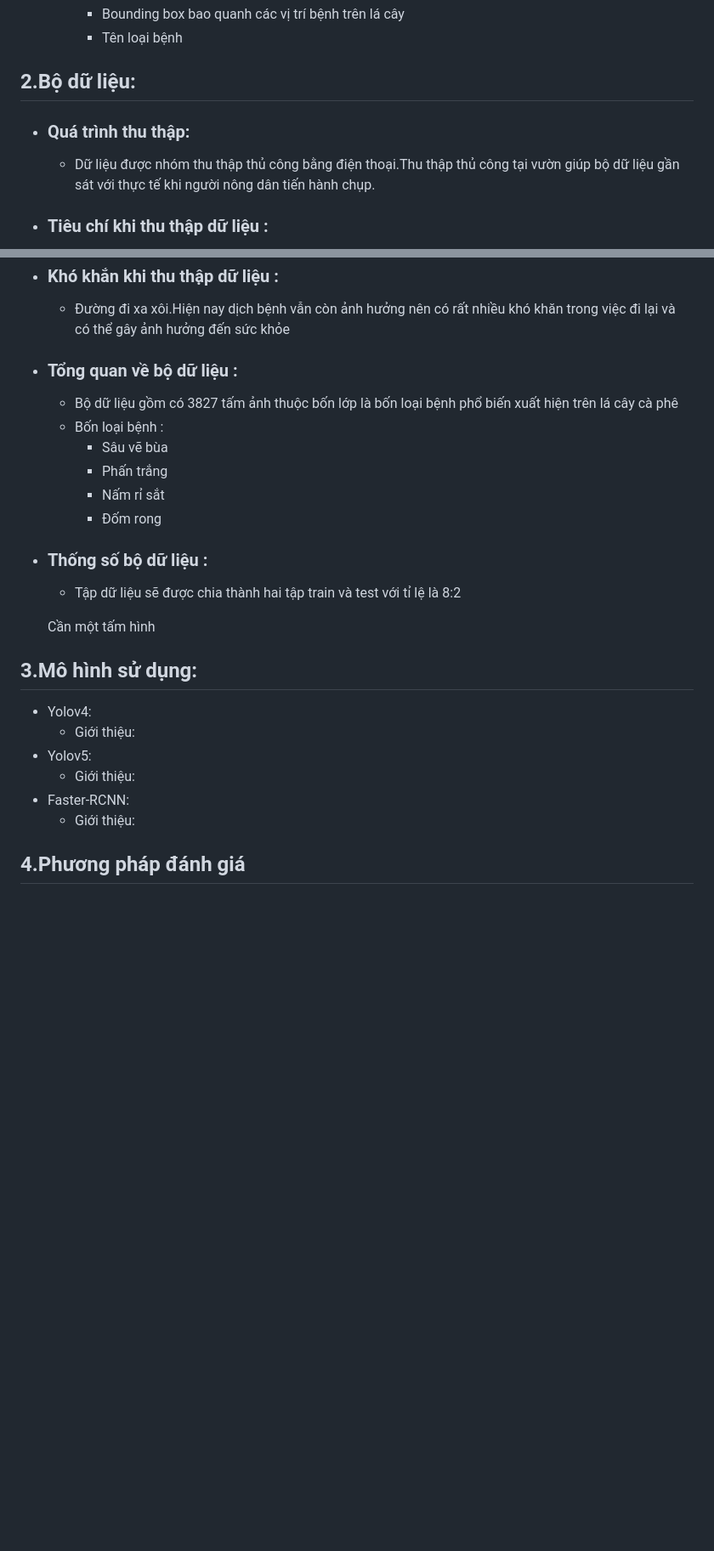
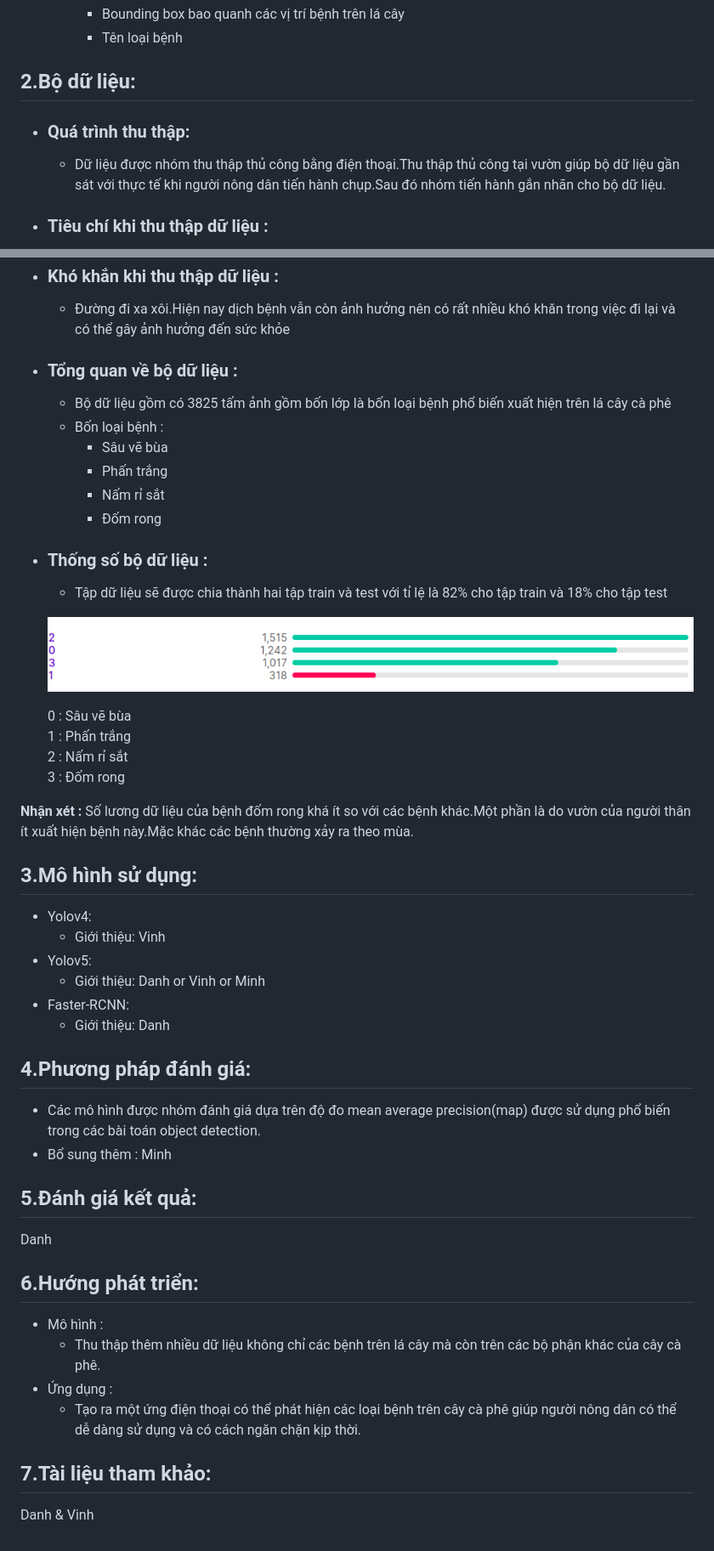
Before and after one commit to danhhuynh25029/CS114.M11, a Markdown page: finalProject/README.md, 2 parts joined by grey strips. Shown: that part at 85% size. Rendered like a GitHub page; pictures changed too: finalProject/images/data.png (added); blank space fills up the shorter version.

```diff
--- a/finalProject/README.md
+++ b/finalProject/README.md
@@ -42,9 +62,8 @@
         * Tên loại bệnh
 
 ## 2.Bộ dữ liệu:
-
 * ### Quá trình thu thập:
-    * Dữ liệu được nhóm thu thập thủ công bằng điện thoại.Thu thập thủ công tại vườn giúp bộ dữ liệu gần sát với thực tế khi người nông dân tiến hành chụp.
+    * Dữ liệu được nhóm thu thập thủ công bằng điện thoại.Thu thập thủ công tại vườn giúp bộ dữ liệu gần sát với thực tế khi người nông dân tiến hành chụp.Sau đó nhóm tiến hành gắn nhãn cho bộ dữ liệu.
 * ### Tiêu chí khi thu thập dữ liệu :
     * Chụp toàn bộ chiếc lá
     * Đảm bộ độ sáng phù hợp
@@ -55,21 +74,38 @@
 * ### Khó khắn khi thu thập dữ liệu :
     * Đường đi xa xôi.Hiện nay dịch bệnh vẫn còn ảnh hưởng nên có rất nhiều khó khăn trong việc đi lại và có thể gây ảnh hưởng đến sức khỏe
 * ### Tổng quan về bộ dữ liệu :
-    * Bộ dữ liệu gồm có 3827 tấm ảnh thuộc bốn lớp là bốn loại bệnh phổ biến xuất hiện trên lá cây cà phê
+    * Bộ dữ liệu gồm có 3825 tấm ảnh gồm bốn lớp là bốn loại bệnh phổ biến xuất hiện trên lá cây cà phê
     * Bốn loại bệnh :
         * Sâu vẽ bùa
         * Phấn trắng
         * Nấm rỉ sắt
         * Đốm rong
 * ### Thống số bộ dữ liệu :
-    * Tập dữ liệu sẽ được chia thành hai tập train và test với tỉ lệ là 8:2
-
-    Cần một tấm hình
+    * Tập dữ liệu sẽ được chia thành hai tập train và test với tỉ lệ là 82% cho tập train và 18% cho tập test
+    <p algin="center">
+        <img src="images/data.png"/>
+    </p>
+    0 : Sâu vẽ bùa <br>
+    1 : Phấn trắng <br>
+    2 : Nấm rỉ sắt <br>
+    3 : Đốm rong <br>
+**Nhận xét :** Số lương dữ liệu của bệnh đốm rong khá ít so với các bệnh khác.Một phần là do vườn của người thân ít xuất hiện bệnh này.Mặc khác các bệnh thường xảy ra theo mùa.
 ## 3.Mô hình sử dụng:
 * Yolov4:
-    * Giới thiệu:
+    * Giới thiệu: Vinh
 * Yolov5:
-    * Giới thiệu:
+    * Giới thiệu: Danh or Vinh or Minh
 * Faster-RCNN:
-    * Giới thiệu:
-## 4.Phương pháp đánh giá
+    * Giới thiệu: Danh
+## 4.Phương pháp đánh giá:
+* Các mô hình được nhóm đánh giá dựa trên độ đo mean average precision(map) được sử dụng phổ biến trong các bài toán object detection.
+* Bổ sung thêm : Minh
+## 5.Đánh giá kết quả:
+ Danh
+## 6.Hướng phát triển:
+* Mô hình :
+    * Thu thập thêm nhiều dữ liệu không chỉ các bệnh trên lá cây mà còn trên các bộ phận khác của cây cà phê.
+* Ứng dụng :
+    * Tạo ra một ứng điện thoại có thể phát hiện các loại bệnh trên cây cà phê giúp người nông dân có thể dễ dàng sử dụng và có cách ngăn chặn kịp thời.
+## 7.Tài liệu tham khảo:
+Danh & Vinh
```
Also changed, not shown: other parts of finalProject/README.md (+28 -8 lines).
